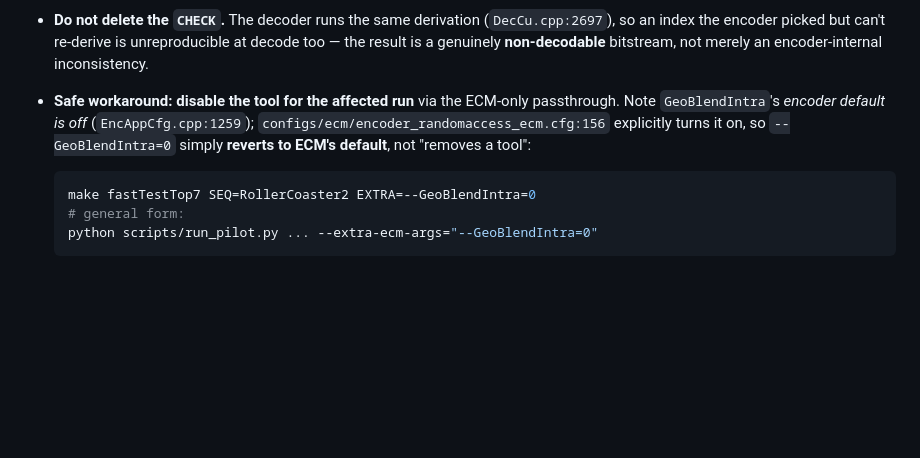
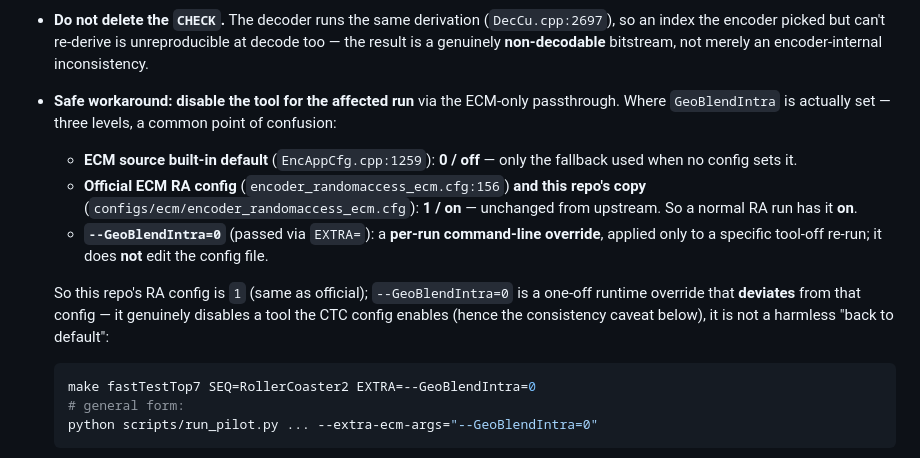
Before and after one commit to wan82/JMHMVTMECM, a Markdown page: README.md, the part around the change. Drawn GitHub-style; blank space fills up the shorter version.

Commit message:
Clarify GeoBlendIntra config: source default 0, but official + this repo's RA cfg set 1; --GeoBlendIntra=0 is a per-run override, not a project default

````diff
--- a/README.md
+++ b/README.md
@@ -181,9 +181,21 @@ Notes for whoever hits this:
   unreproducible at decode too — the result is a genuinely **non-decodable**
   bitstream, not merely an encoder-internal inconsistency.
 - **Safe workaround: disable the tool for the affected run** via the ECM-only
-  passthrough. Note `GeoBlendIntra`'s *encoder default is off* (`EncAppCfg.cpp:1259`);
-  `configs/ecm/encoder_randomaccess_ecm.cfg:156` explicitly turns it on, so
-  `--GeoBlendIntra=0` simply **reverts to ECM's default**, not "removes a tool":
+  passthrough. Where `GeoBlendIntra` is actually set — three levels, a common
+  point of confusion:
+    - **ECM source built-in default** (`EncAppCfg.cpp:1259`): **0 / off** — only
+      the fallback used when no config sets it.
+    - **Official ECM RA config** (`encoder_randomaccess_ecm.cfg:156`) **and this
+      repo's copy** (`configs/ecm/encoder_randomaccess_ecm.cfg`): **1 / on** —
+      unchanged from upstream. So a normal RA run has it **on**.
+    - **`--GeoBlendIntra=0`** (passed via `EXTRA=`): a **per-run command-line
+      override**, applied only to a specific tool-off re-run; it does **not**
+      edit the config file.
+
+  So this repo's RA config is `1` (same as official); `--GeoBlendIntra=0` is a
+  one-off runtime override that **deviates** from that config — it genuinely
+  disables a tool the CTC config enables (hence the consistency caveat below), it
+  is not a harmless "back to default":
 
   ```bash
   make fastTestTop7 SEQ=RollerCoaster2 EXTRA=--GeoBlendIntra=0
````
Also changed, not shown: HANDOFF.md (+6 -3 lines).
